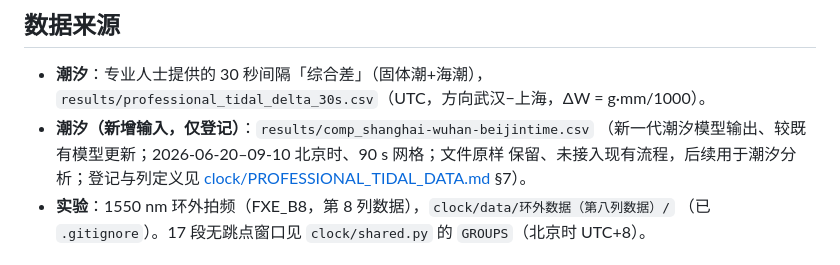
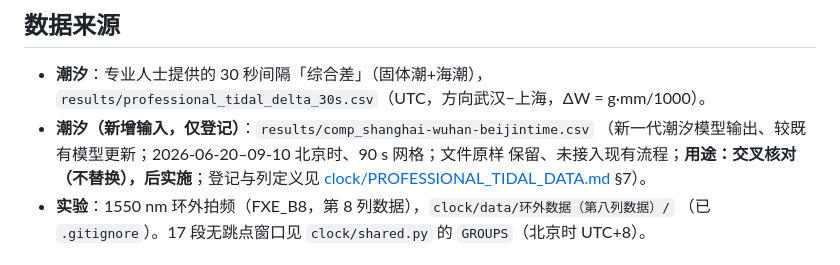
Before and after one commit to hjiang555-a11y/gravitation-whsh, a Markdown page: README.md, the part around the change. Rendered like a GitHub page.

```diff
--- a/README.md
+++ b/README.md
@@ -120,7 +120,7 @@ A   = Σ(tide·beat) / Σ(tide²)    （段内拟合 beat = A·tide + noise 的
   `results/professional_tidal_delta_30s.csv`（UTC，方向武汉−上海，ΔW = g·mm/1000）。
 - **潮汐（新增输入，仅登记）**：`results/comp_shanghai-wuhan-beijintime.csv`
   （新一代潮汐模型输出、较既有模型更新；2026-06-20–09-10 北京时、90 s 网格；文件原样
-  保留、未接入现有流程，后续用于潮汐分析；登记与列定义见
+  保留、未接入现有流程；**用途：交叉核对（不替换），后实施**；登记与列定义见
   [clock/PROFESSIONAL_TIDAL_DATA.md](clock/PROFESSIONAL_TIDAL_DATA.md) §7）。
 - **实验**：1550 nm 环外拍频（FXE_B8，第 8 列数据），`clock/data/环外数据（第八列数据）/`
   （已 `.gitignore`）。17 段无跳点窗口见 `clock/shared.py` 的 `GROUPS`（北京时 UTC+8）。
```
Also changed, not shown: clock/PROFESSIONAL_TIDAL_DATA.md (+4 -4 lines).
